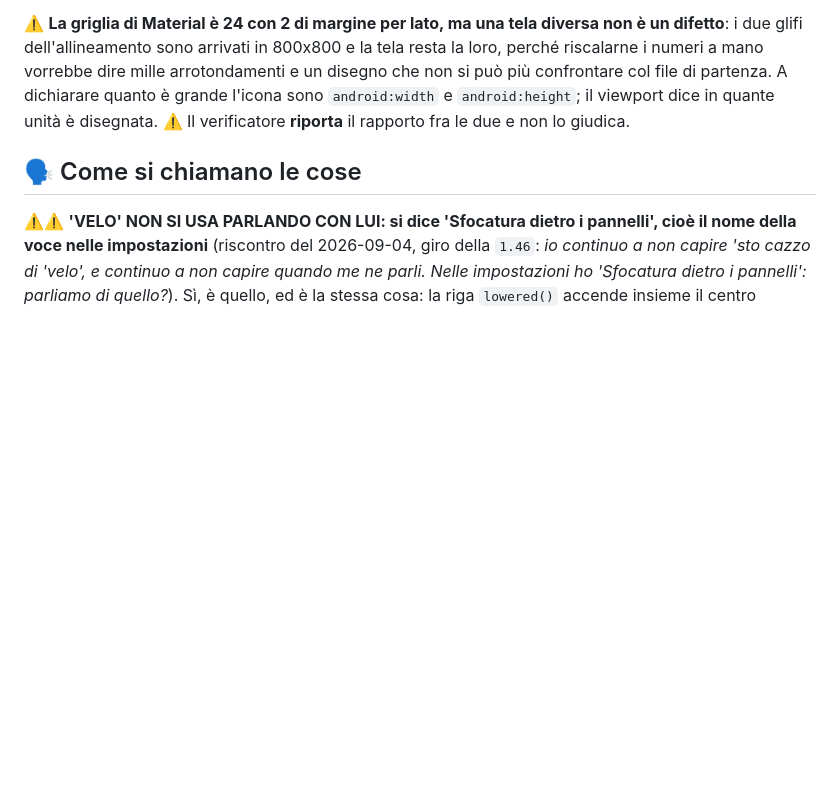
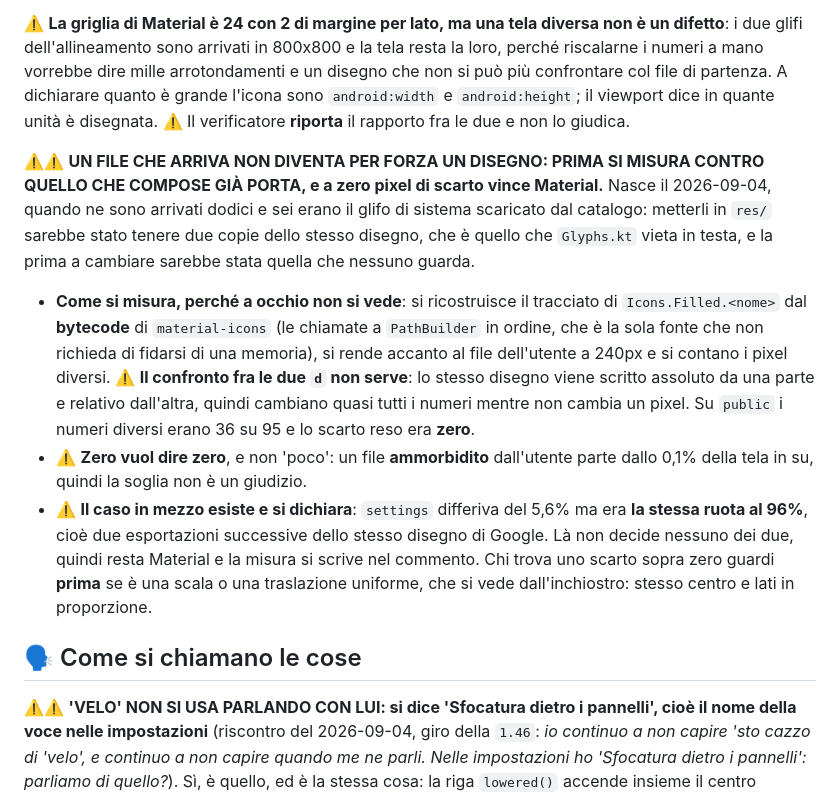
Before and after one commit to Roccobot/AIV, a Markdown page: CLAUDE.md, the part around the change. GitHub-like rendering; blank space fills up the shorter version.

Commit message:
Regole: un file che arriva si misura contro il glifo che Compose già porta (#185)
Il 2026-09-04 ne sono arrivati dodici e sei erano il glifo di sistema scaricato
dal catalogo: metterli in res/ sarebbe stato tenere due copie dello stesso
disegno, che è quello che Glyphs.kt vieta in testa. La regola dice come si
misura (il tracciato ricostruito dal bytecode di material-icons, reso a 240px
accanto al file dell'utente) e perché il confronto fra le due `d` non serve:
lo stesso disegno viene scritto assoluto da una parte e relativo dall'altra,
quindi su `public` cambiavano 36 numeri su 95 e non cambiava un pixel.

Dichiara anche il caso in mezzo, che è già capitato: uno scarto sopra zero che
però è una scala uniforme, come `settings`, dove i due erano la stessa ruota al
96%. Là non decide nessuno dei due e resta Material.


Claude-Session: https://claude.ai/code/session_01FNokLxFpXzUrzsZvKaAAN4

Co-authored-by: Claude <noreply@anthropic.com>

```diff
--- a/CLAUDE.md
+++ b/CLAUDE.md
@@ -208,6 +208,26 @@ perché riscalarne i numeri a mano vorrebbe dire mille arrotondamenti e un diseg
 può più confrontare col file di partenza. A dichiarare quanto è grande l'icona sono
 `android:width` e `android:height`; il viewport dice in quante unità è disegnata. ⚠️ Il
 verificatore **riporta** il rapporto fra le due e non lo giudica.
+
+⚠️⚠️ **UN FILE CHE ARRIVA NON DIVENTA PER FORZA UN DISEGNO: PRIMA SI MISURA CONTRO QUELLO CHE
+COMPOSE GIÀ PORTA, e a zero pixel di scarto vince Material.** Nasce il 2026-09-04, quando ne
+sono arrivati dodici e sei erano il glifo di sistema scaricato dal catalogo: metterli in `res/`
+sarebbe stato tenere due copie dello stesso disegno, che è quello che `Glyphs.kt` vieta in
+testa, e la prima a cambiare sarebbe stata quella che nessuno guarda.
+- **Come si misura, perché a occhio non si vede**: si ricostruisce il tracciato di
+  `Icons.Filled.<nome>` dal **bytecode** di `material-icons` (le chiamate a `PathBuilder` in
+  ordine, che è la sola fonte che non richieda di fidarsi di una memoria), si rende accanto al
+  file dell'utente a 240px e si contano i pixel diversi. ⚠️ **Il confronto fra le due `d` non
+  serve**: lo stesso disegno viene scritto assoluto da una parte e relativo dall'altra, quindi cambiano
+  quasi tutti i numeri mentre non cambia un pixel. Su `public` i numeri diversi erano 36 su 95
+  e lo scarto reso era **zero**.
+- ⚠️ **Zero vuol dire zero**, e non 'poco': un file **ammorbidito** dall'utente parte dallo 0,1%
+  della tela in su, quindi la soglia non è un giudizio.
+- ⚠️ **Il caso in mezzo esiste e si dichiara**: `settings` differiva del 5,6% ma era **la stessa
+  ruota al 96%**, cioè due esportazioni successive dello stesso disegno di Google. Là non
+  decide nessuno dei due, quindi resta Material e la misura si scrive nel commento. Chi trova
+  uno scarto sopra zero guardi **prima** se è una scala o una traslazione uniforme, che si vede
+  dall'inchiostro: stesso centro e lati in proporzione.
 
 ## 🗣️ Come si chiamano le cose
 
```
